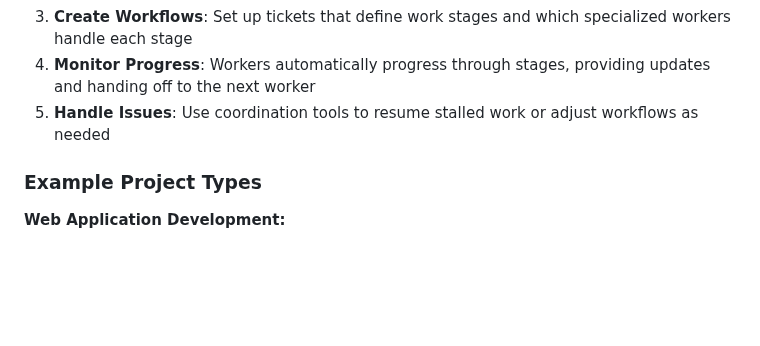
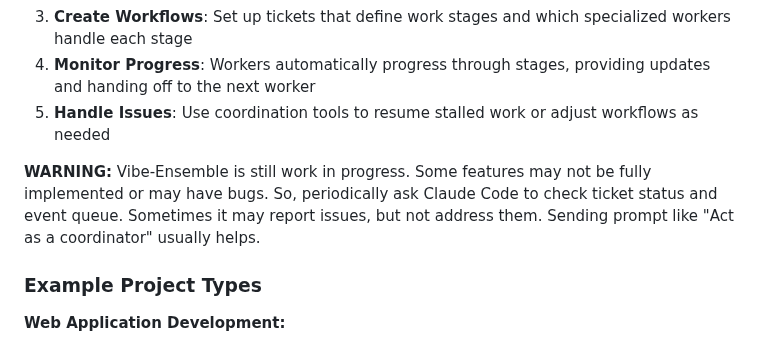
Before and after one commit to siy/vibe-ensemble-mcp, a Markdown page: README.md, the part around the change. GitHub-like rendering; blank space fills up the shorter version.

Commit message:
docs: minor improvement

```diff
--- a/README.md
+++ b/README.md
@@ -92,6 +92,10 @@ Once you have Vibe-Ensemble configured and running with Claude Code, you can coo
 4. **Monitor Progress**: Workers automatically progress through stages, providing updates and handing off to the next worker
 5. **Handle Issues**: Use coordination tools to resume stalled work or adjust workflows as needed
 
+**WARNING:** Vibe-Ensemble is still work in progress. Some features may not be fully implemented or may have bugs. So,
+periodically ask Claude Code to check ticket status and event queue. Sometimes it may report issues, but not address them.
+Sending prompt like "Act as a coordinator" usually helps.
+
 ### Example Project Types
 
 **Web Application Development:**
```
